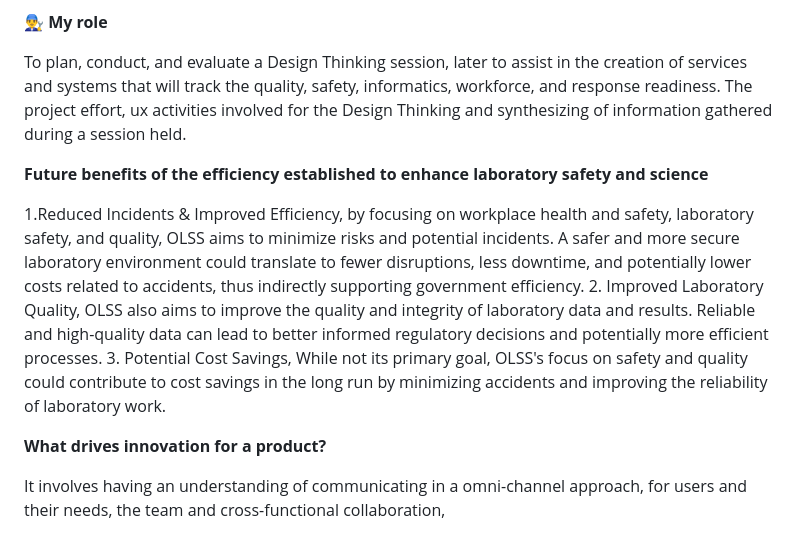
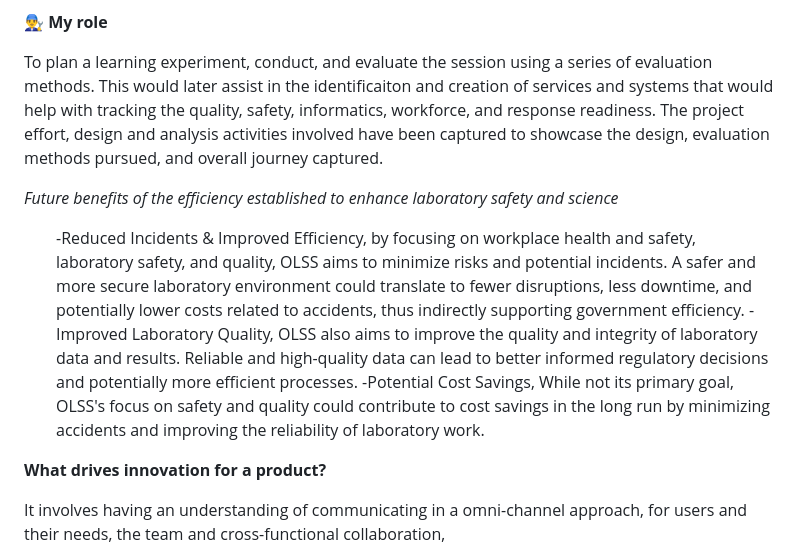
Before and after one commit to n-brock/website, a Markdown page: README.md, the part around the change. Drawn GitHub-style.

```diff
--- a/README.md
+++ b/README.md
@@ -46,15 +46,16 @@ The office was established in 2017 to identify, investigate, and bring safety th
 
 **👨‍🔧 My role**
 
-To plan, conduct, and evaluate a Design Thinking session, later to assist in the creation of services and systems that will track the quality, safety, informatics, workforce, and response readiness. The project effort, ux activities involved for the Design Thinking and synthesizing of information gathered during a session held.
+To plan a learning experiment, conduct, and evaluate the session using a series of evaluation methods. This would later assist in the identificaiton and creation of services and systems that would help with tracking the quality, safety, informatics, workforce, and response readiness. The project effort, design and analysis activities involved have been captured to showcase the design, evaluation methods pursued, and overall journey captured.
 
-**Future benefits of the efficiency established to enhance laboratory safety and science**
 
-1.Reduced Incidents & Improved Efficiency, by focusing on workplace health and safety, laboratory safety, and quality, OLSS aims to minimize risks and potential incidents. A safer and more secure laboratory environment could translate to fewer disruptions, less downtime, and potentially lower costs related to accidents, thus indirectly supporting government efficiency.
-2. Improved Laboratory Quality, OLSS also aims to improve the quality and integrity of laboratory data and results.
+*Future benefits of the efficiency established to enhance laboratory safety and science*
+<ol>
+-Reduced Incidents & Improved Efficiency, by focusing on workplace health and safety, laboratory safety, and quality, OLSS aims to minimize risks and potential incidents. A safer and more secure laboratory environment could translate to fewer disruptions, less downtime, and potentially lower costs related to accidents, thus indirectly supporting government efficiency.
+-Improved Laboratory Quality, OLSS also aims to improve the quality and integrity of laboratory data and results.
 Reliable and high-quality data can lead to better informed regulatory decisions and potentially more efficient processes.
-3. Potential Cost Savings, While not its primary goal, OLSS's focus on safety and quality could contribute to cost savings in the long run by minimizing accidents and improving the reliability of laboratory work.
-
+-Potential Cost Savings, While not its primary goal, OLSS's focus on safety and quality could contribute to cost savings in the long run by minimizing accidents and improving the reliability of laboratory work.
+</ol>
 
 **What drives innovation for a product?**
 
```
